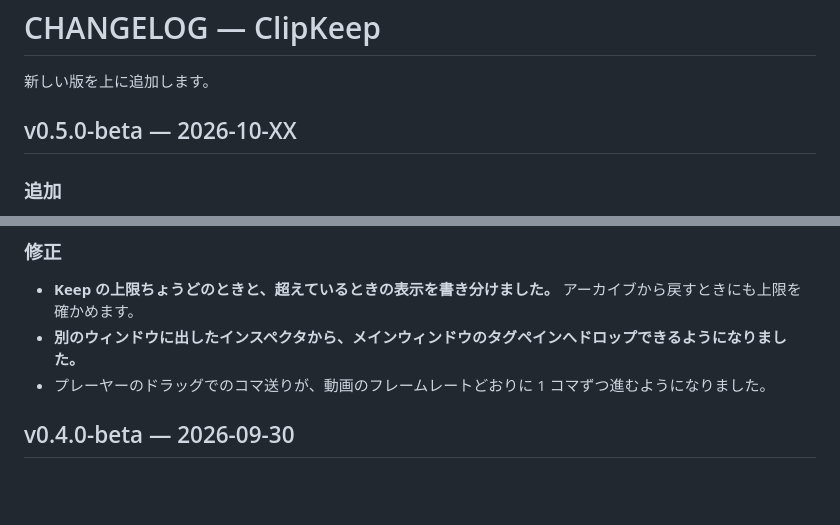
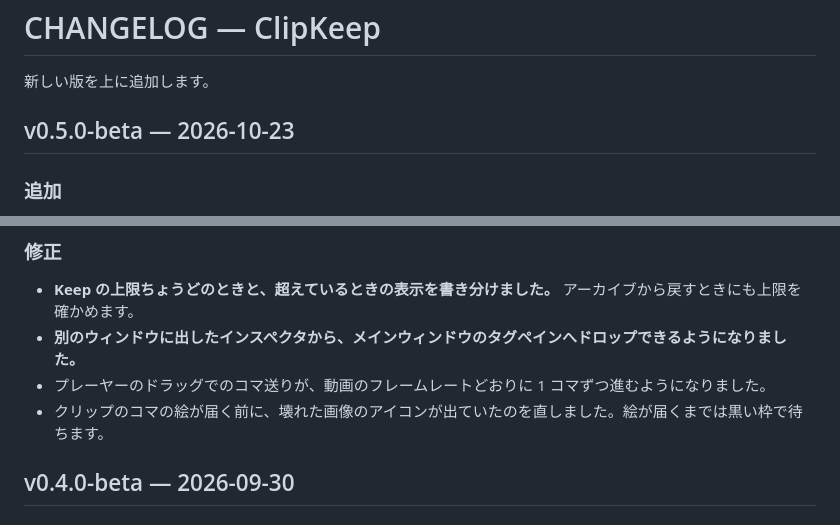
Before and after one commit to animtools/clipkeep, a Markdown page: CHANGELOG.md, 2 parts joined by grey strips. GitHub-like rendering; blank space fills up the shorter version.

Commit message:
docs: CHANGELOG の v0.5.0-beta に公開日を入れ、クリップのコマの壊れた画像のアイコンの修正を足す
公開日 2026-10-23（ユーザー決定）。修正は ClipKeep 0326a（0.4.0 にもあった症状）

Co-Authored-By: Claude Opus 5.5 <noreply@anthropic.com>

```diff
--- a/CHANGELOG.md
+++ b/CHANGELOG.md
@@ -2,7 +2,7 @@
 
 新しい版を上に追加します。
 
-## v0.5.0-beta — 2026-10-XX
+## v0.5.0-beta — 2026-10-23
 
 ### 追加
 
@@ -56,6 +56,7 @@
 - **Keep の上限ちょうどのときと、超えているときの表示を書き分けました。** アーカイブから戻すときにも上限を確かめます。
 - **別のウィンドウに出したインスペクタから、メインウィンドウのタグペインへドロップできるようになりました。**
 - プレーヤーのドラッグでのコマ送りが、動画のフレームレートどおりに 1 コマずつ進むようになりました。
+- クリップのコマの絵が届く前に、壊れた画像のアイコンが出ていたのを直しました。絵が届くまでは黒い枠で待ちます。
 
 ## v0.4.0-beta — 2026-09-30
 
```
